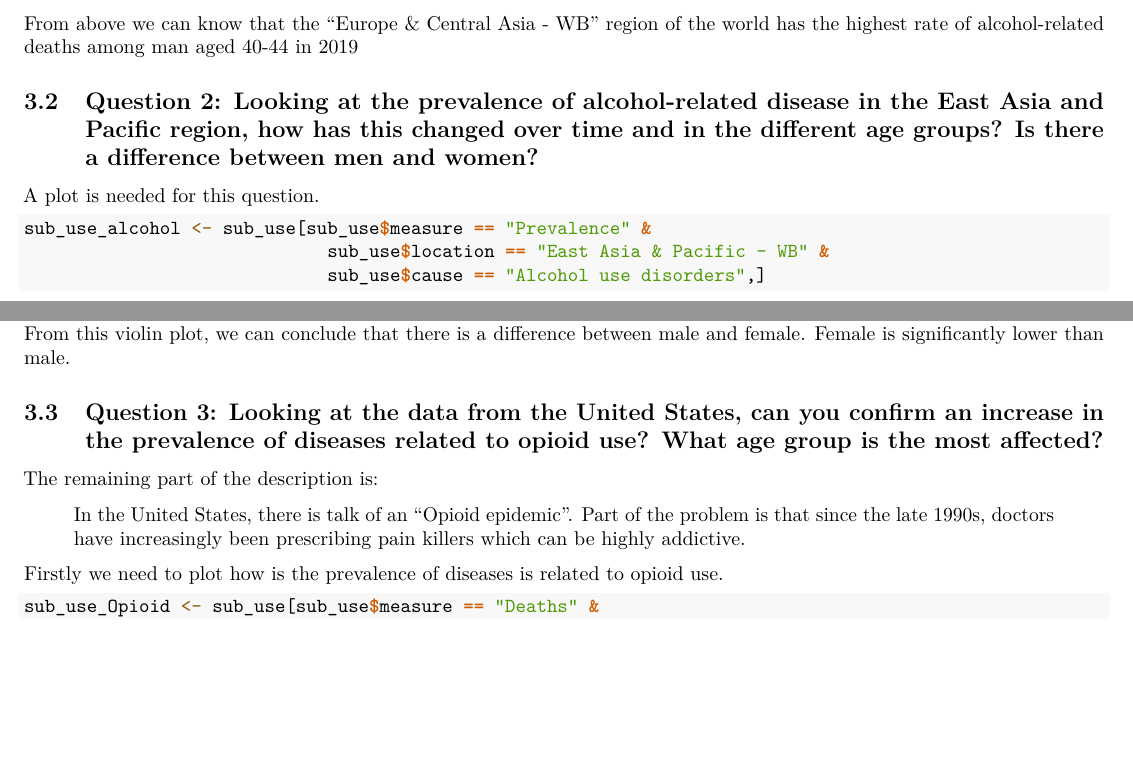
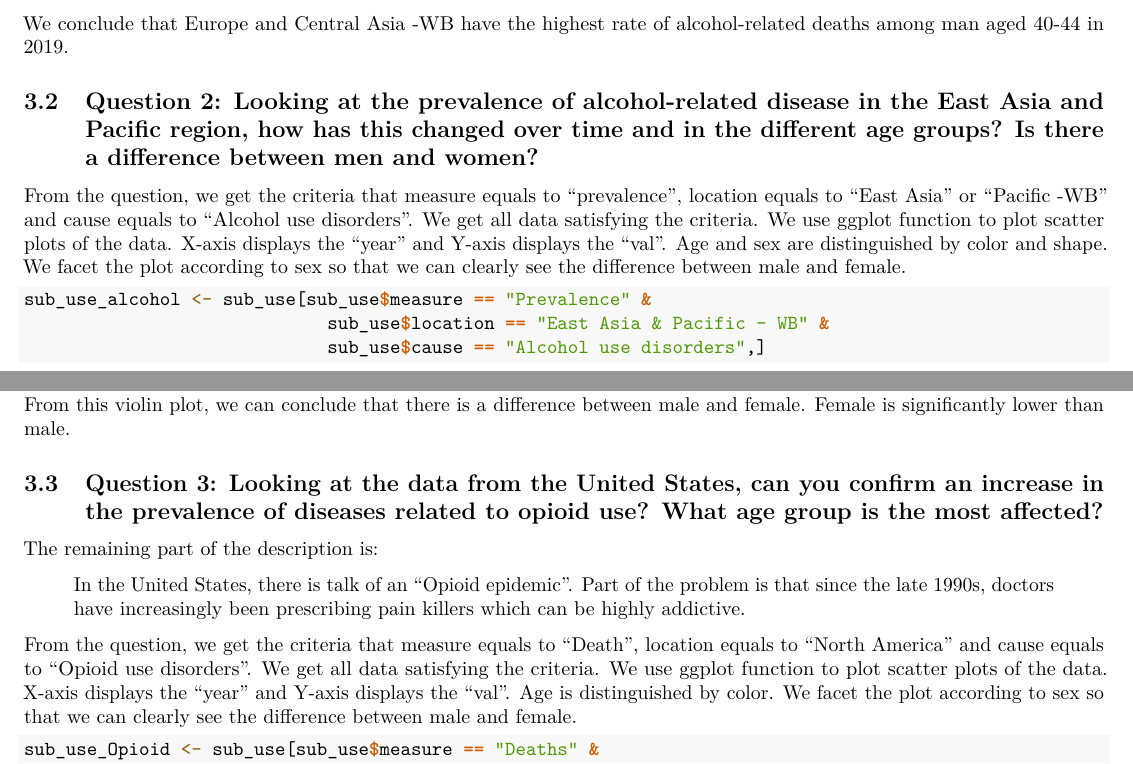
Before and after one commit to YU-Zhejian/ADS2_Data_Analysis, an R Markdown document (Main.Rmd): two parts of pages 4 and 5 of 9, joined at a grey line, cut at the place of the change, the shorter picture padded with empty space. Rendered offline with R 4.5, knitr and Pandoc, then LaTeX, with nearby package versions; some code elsewhere in the file could not run offline.

Commit message:
Add files via upload

````diff
--- a/Main.Rmd
+++ b/Main.Rmd
@@ -93,11 +93,11 @@ rm(sub_use40_44)
 rm(sub_use_arranged)
 ```
 
-From above we can know that the "Europe & Central Asia - WB" region of the world has the highest rate of alcohol-related deaths among man aged 40-44 in 2019
+We conclude that Europe and Central Asia -WB have the highest rate of alcohol-related deaths among man aged 40-44 in 2019.
 
 ## Question 2: Looking at the prevalence of alcohol-related disease in the East Asia and Pacific region, how has this changed over time and in the different age groups? Is there a difference between men and women?
 
-A plot is needed for this question.
+From the question, we get the criteria that measure equals to "prevalence", location equals to "East Asia" or "Pacific -WB" and cause equals to "Alcohol use disorders". We get all data satisfying the criteria. We use ggplot function to plot scatter plots of the data. X-axis displays the "year" and Y-axis displays the "val". Age and sex are distinguished by color and shape. We facet the plot according to sex so that we can clearly see the difference between male and female.
 
 ```{r P1Q2.1}
 sub_use_alcohol <- sub_use[sub_use$measure == "Prevalence" &
@@ -140,7 +140,7 @@ The remaining part of the description is:
 
 > In the United States, there is talk of an "Opioid epidemic". Part of the problem is that since the late 1990s, doctors have increasingly been prescribing pain killers which can be highly addictive.
 
-Firstly we need to plot how is the prevalence of diseases is related to opioid use.
+From the question, we get the criteria that measure equals to "Death", location equals to "North America" and cause equals to "Opioid use disorders". We get all data satisfying the criteria. We use ggplot function to plot scatter plots of the data. X-axis displays the "year" and Y-axis displays the "val". Age is distinguished by color. We facet the plot according to sex so that we can clearly see the difference between male and female.
 
 ```{r P1Q3}
 sub_use_Opioid <- sub_use[sub_use$measure == "Deaths" &
````
Also changed, not shown: Main.Rmd (4 more changed lines).
